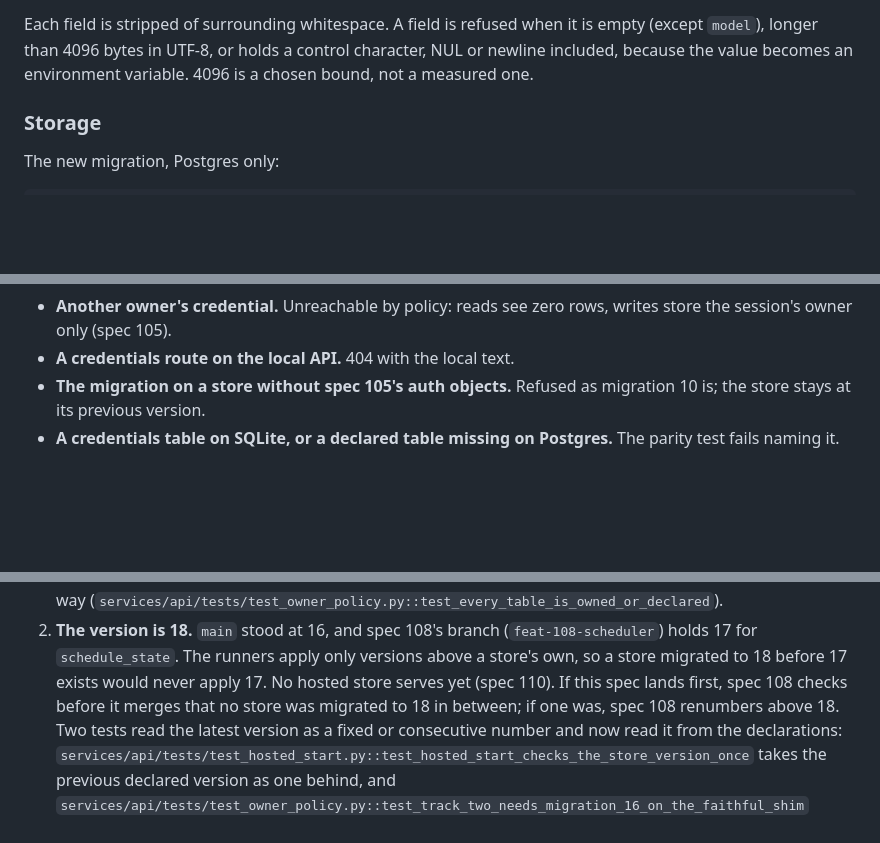
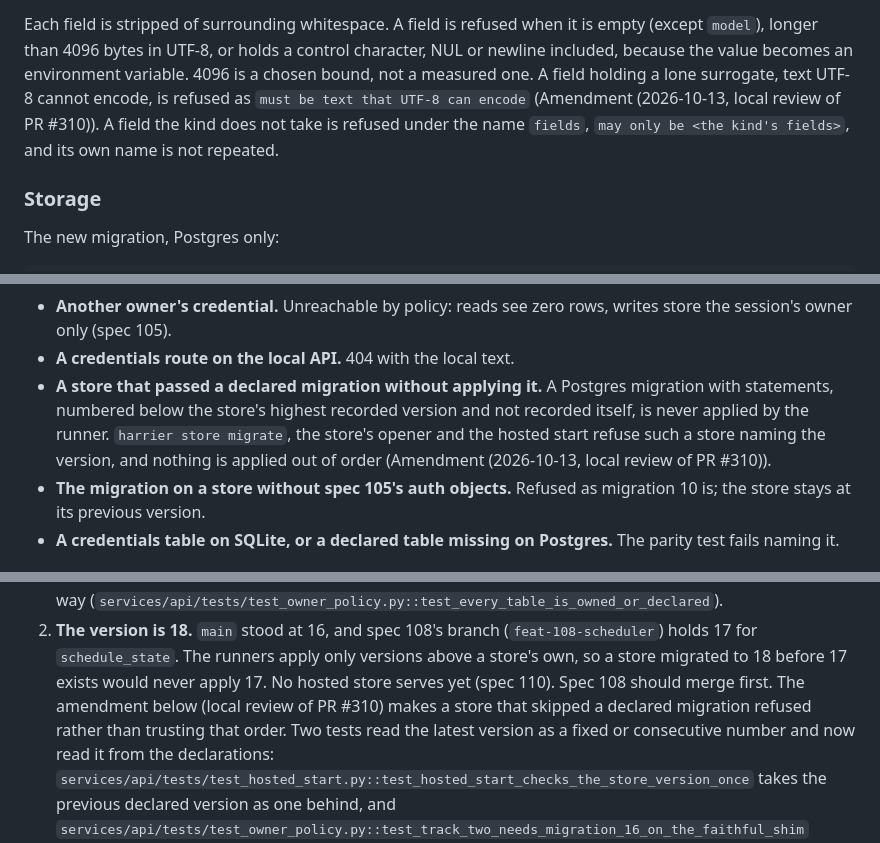
Before and after one commit to akin-oz/harrier, a Markdown page: specs/116-tenant-credentials-are-stored-encrypted.md, 3 parts joined by grey strips. Drawn GitHub-style; blank space fills up the shorter version.

```diff
--- a/specs/116-tenant-credentials-are-stored-encrypted.md
+++ b/specs/116-tenant-credentials-are-stored-encrypted.md
@@ -114,7 +114,11 @@ Gmail follow-on of spec 109 adds it; the `CHECK` below refuses it.
 Each field is stripped of surrounding whitespace. A field is refused when
 it is empty (except `model`), longer than 4096 bytes in UTF-8, or holds a
 control character, NUL or newline included, because the value becomes an
-environment variable. 4096 is a chosen bound, not a measured one.
+environment variable. 4096 is a chosen bound, not a measured one. A field
+holding a lone surrogate, text UTF-8 cannot encode, is refused as `must be
+text that UTF-8 can encode` (Amendment (2026-10-13, local review of PR
+#310)). A field the kind does not take is refused under the name `fields`,
+`may only be <the kind's fields>`, and its own name is not repeated.
 
 ### Storage
 
@@ -242,6 +246,12 @@ Only the API process decrypts, at run start (spec 106)."
 - **Another owner's credential.** Unreachable by policy: reads see zero
   rows, writes store the session's owner only (spec 105).
 - **A credentials route on the local API.** 404 with the local text.
+- **A store that passed a declared migration without applying it.** A
+  Postgres migration with statements, numbered below the store's highest
+  recorded version and not recorded itself, is never applied by the
+  runner. `harrier store migrate`, the store's opener and the hosted start
+  refuse such a store naming the version, and nothing is applied out of
+  order (Amendment (2026-10-13, local review of PR #310)).
 - **The migration on a store without spec 105's auth objects.** Refused as
   migration 10 is; the store stays at its previous version.
 - **A credentials table on SQLite, or a declared table missing on
@@ -467,9 +486,9 @@ built, and this section says why.
    (`feat-108-scheduler`) holds 17 for `schedule_state`. The runners apply
    only versions above a store's own, so a store migrated to 18 before 17
    exists would never apply 17. No hosted store serves yet (spec 110).
-   If this spec lands first, spec 108 checks before it merges that no
-   store was migrated to 18 in between; if one was, spec 108 renumbers
-   above 18.
+   Spec 108 should merge first. The amendment below (local review of PR
+   #310) makes a store that skipped a declared migration refused rather
+   than trusting that order.
    Two tests read the latest version as a fixed or consecutive number and
    now read it from the declarations:
    `services/api/tests/test_hosted_start.py::test_hosted_start_checks_the_store_version_once`
```
Also changed, not shown: other parts of specs/116-tenant-credentials-are-stored-encrypted.md (+61 -0 lines).
